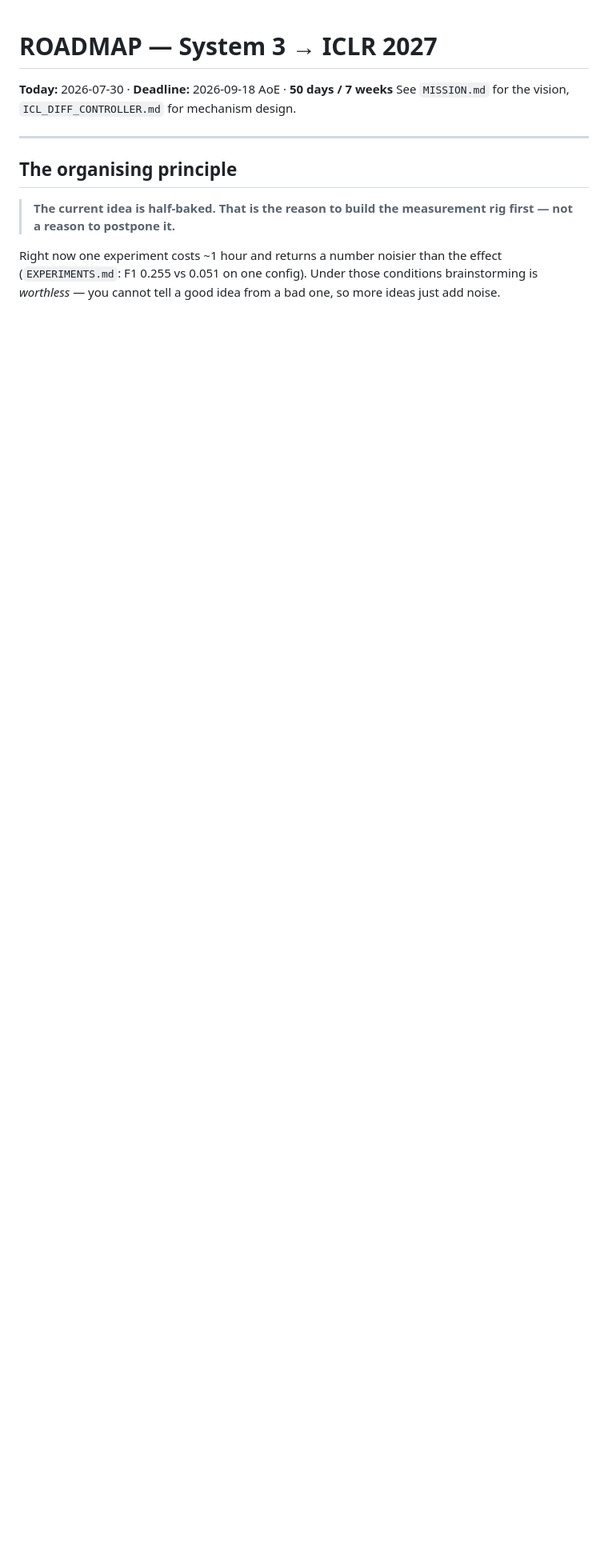
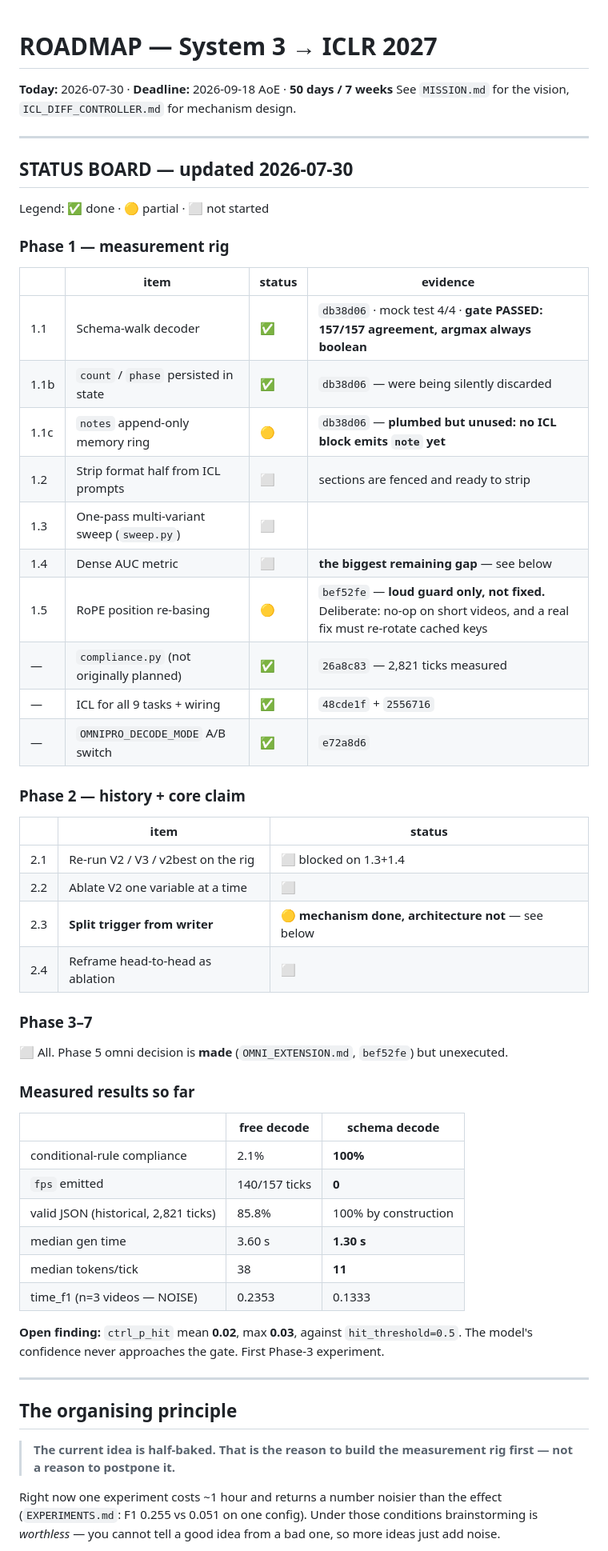
Before and after one commit to ankitbelbase17/Tuning_pertask_threshold_system3, a Markdown page: ROADMAP.md, the part around the change. Shown at 80% size. Rendered like a GitHub page; blank space fills up the shorter version.

Commit message:
ROADMAP: status board so progress is trackable
Marks what is actually done vs partial vs untouched, with the commit or
measurement backing each claim. Three items are deliberately marked PARTIAL
rather than done, because calling them finished would be wrong:

- notes ring is plumbed but UNUSED: no ICL block emits `note` yet
- RoPE 1.5 is a loud guard, not a fix
- trigger/writer split has its MECHANISM (logit read, verified 157/157)
  but not its ARCHITECTURE (still inside the controller tick, after the
  `seen` decode -- not an independent always-on process)

Also records the A/B numbers and the open p_hit calibration finding
(mean 0.02 vs a 0.5 threshold).

Co-Authored-By: Claude Opus 5 <noreply@anthropic.com>

```diff
--- a/ROADMAP.md
+++ b/ROADMAP.md
@@ -2,6 +2,50 @@
 
 **Today:** 2026-07-30 · **Deadline:** 2026-09-18 AoE · **50 days / 7 weeks**
 See `MISSION.md` for the vision, `ICL_DIFF_CONTROLLER.md` for mechanism design.
+
+---
+
+## STATUS BOARD — updated 2026-07-30
+
+Legend: ✅ done · 🟡 partial · ⬜ not started
+
+### Phase 1 — measurement rig
+| | item | status | evidence |
+|---|---|---|---|
+| 1.1 | Schema-walk decoder | ✅ | `db38d06` · mock test 4/4 · **gate PASSED: 157/157 agreement, argmax always boolean** |
+| 1.1b | `count` / `phase` persisted in state | ✅ | `db38d06` — were being silently discarded |
+| 1.1c | `notes` append-only memory ring | 🟡 | `db38d06` — **plumbed but unused: no ICL block emits `note` yet** |
+| 1.2 | Strip format half from ICL prompts | ⬜ | sections are fenced and ready to strip |
+| 1.3 | One-pass multi-variant sweep (`sweep.py`) | ⬜ | |
+| 1.4 | Dense AUC metric | ⬜ | **the biggest remaining gap** — see below |
+| 1.5 | RoPE position re-basing | 🟡 | `bef52fe` — **loud guard only, not fixed.** Deliberate: no-op on short videos, and a real fix must re-rotate cached keys |
+| — | `compliance.py` (not originally planned) | ✅ | `26a8c83` — 2,821 ticks measured |
+| — | ICL for all 9 tasks + wiring | ✅ | `48cde1f` + `2556716` |
+| — | `OMNIPRO_DECODE_MODE` A/B switch | ✅ | `e72a8d6` |
+
+### Phase 2 — history + core claim
+| | item | status |
+|---|---|---|
+| 2.1 | Re-run V2 / V3 / v2best on the rig | ⬜ blocked on 1.3+1.4 |
+| 2.2 | Ablate V2 one variable at a time | ⬜ |
+| 2.3 | **Split trigger from writer** | 🟡 **mechanism done, architecture not** — see below |
+| 2.4 | Reframe head-to-head as ablation | ⬜ |
+
+### Phase 3–7
+⬜ All. Phase 5 omni decision is **made** (`OMNI_EXTENSION.md`, `bef52fe`) but unexecuted.
+
+### Measured results so far
+| | free decode | schema decode |
+|---|---|---|
+| conditional-rule compliance | 2.1% | **100%** |
+| `fps` emitted | 140/157 ticks | **0** |
+| valid JSON (historical, 2,821 ticks) | 85.8% | 100% by construction |
+| median gen time | 3.60 s | **1.30 s** |
+| median tokens/tick | 38 | **11** |
+| time_f1 (n=3 videos — NOISE) | 0.2353 | 0.1333 |
+
+**Open finding:** `ctrl_p_hit` mean **0.02**, max **0.03**, against `hit_threshold=0.5`.
+The model's confidence never approaches the gate. First Phase-3 experiment.
 
 ---
 
```
